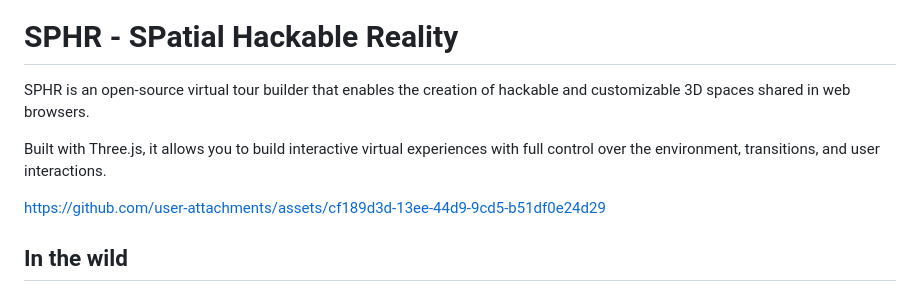
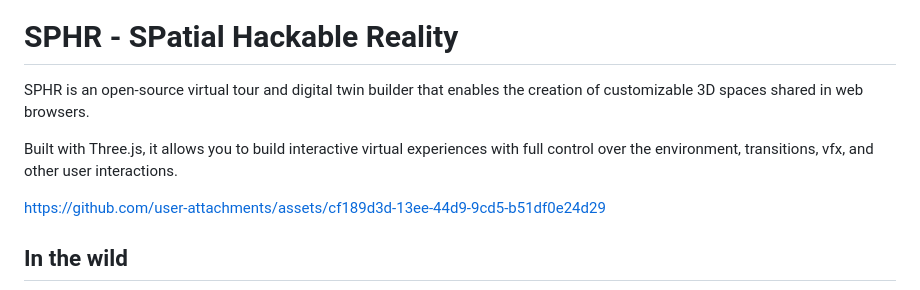
Before and after one commit to umarmf343/sphr, a Markdown page: README.md, the part around the change printed below. GitHub-like rendering.

```diff
--- a/README.md
+++ b/README.md
@@ -1,9 +5,9 @@
 # SPHR - SPatial Hackable Reality
 
 
-SPHR is an open-source virtual tour builder that enables the creation of hackable and customizable 3D spaces shared in web browsers.
+SPHR is an open-source virtual tour and digital twin builder that enables the creation of customizable 3D spaces shared in web browsers.
 
-Built with Three.js, it allows you to build interactive virtual experiences with full control over the environment, transitions, and user interactions.
+Built with Three.js, it allows you to build interactive virtual experiences with full control over the environment, transitions, vfx, and other user interactions.
 
 
 
```
Also changed, not shown: other parts of README.md (+4 -0 lines).
